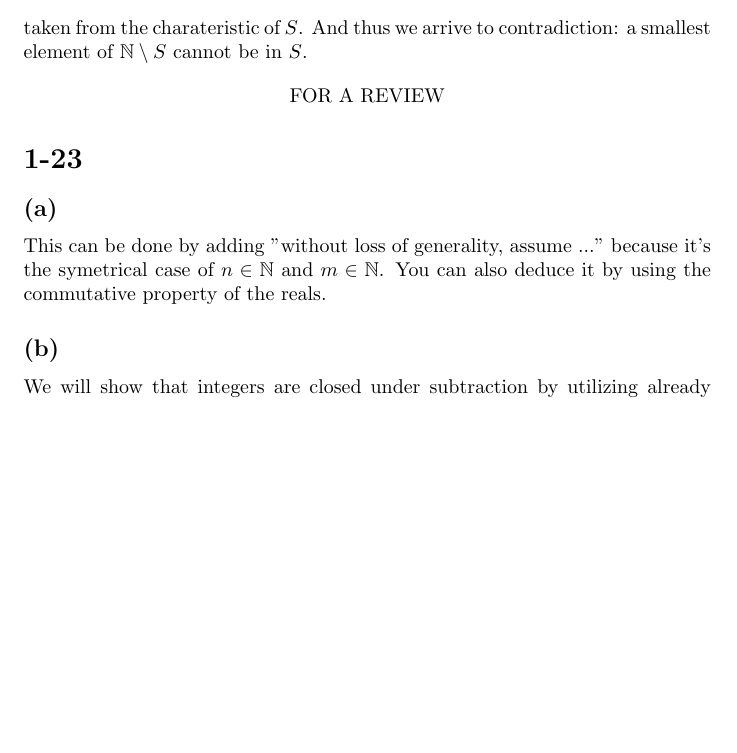
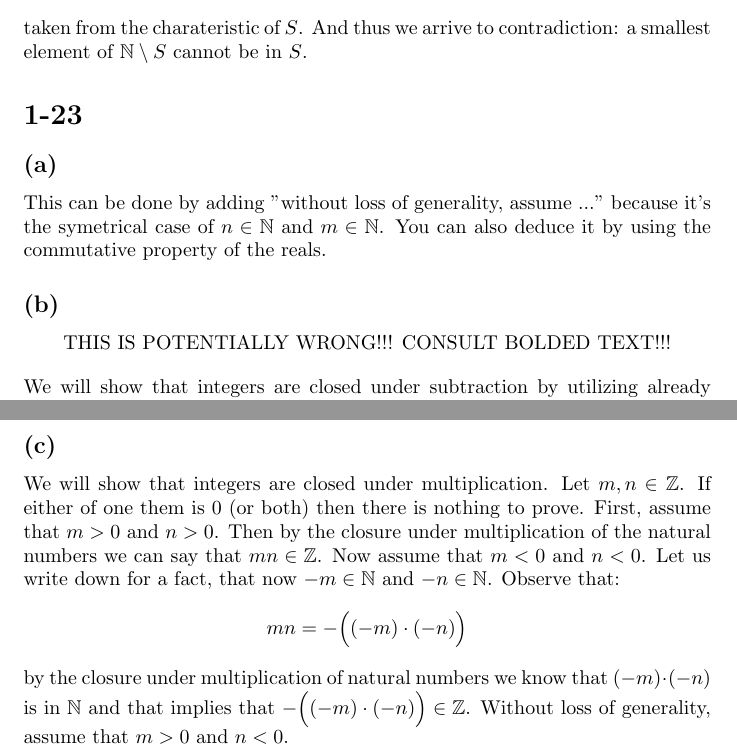
Before and after one commit to kjura/maths, a LaTeX problem sheet (schroder/exercises_chapter_1.tex): part of page 10 of 10 before the commit and two parts of pages 10 and 11 of 11 after it, the two joined at a grey line, cut so that both start at the same text, the shorter picture padded with empty space. Compiled offline with pdfLaTeX.

Commit message:
draft: schroder Chapter 1 1-23 (c)

```diff
--- a/schroder/exercises_chapter_1.tex
+++ b/schroder/exercises_chapter_1.tex
@@ -470,14 +470,14 @@ But that would imply the following relation:
 taken from the charateristic of \(S\). And thus we arrive to contradiction:
 a smallest element of \(\mathbb{N} \setminus S\) cannot be in \(S\).
 
-\begin{center}
-    FOR A REVIEW
-\end{center}
 \section*{1-23}
 \subsection*{(a)}
 This can be done by adding "without loss of generality, assume ..." because it's the symetrical case of \(n \in \mathbb{N}\)
 and \(m \in \mathbb{N}\). You can also deduce it by using the commutative property of the reals.
 \subsection*{(b)}
+\begin{center}
+    THIS IS POTENTIALLY WRONG!!! CONSULT BOLDED TEXT!!!
+\end{center}
 We will show that integers are closed under subtraction by utilizing already estabilished fact that integers
 are closed under addition. Assume that \(m \in \mathbb{Z}\) and \(n \in \mathbb{Z}\). We want to show that
 \(m - n \in \mathbb{Z}\). By applying algebra we get:
@@ -490,6 +490,17 @@ Fortunately that is the case. Observe that \(-n = (-1) \cdot n\). Since \(-(-1)
 \begin{equation*}
     m - n = m + (-n) \in \mathbb{Z}
 \end{equation*}
+\subsection*{(c)}
+We will show that integers are closed under multiplication. Let \(m, n \in \mathbb{Z}\). If either of one them is \(0\) (or both)
+then there is nothing to prove. First, assume that \(m > 0\) and \(n > 0\). Then by the closure under multiplication of the
+natural numbers we can say that \(mn \in \mathbb{Z}\). Now assume that \(m < 0\) and \(n < 0\).
+Let us write down for a fact, that now \(-m \in \mathbb{N}\) and \(-n \in \mathbb{N}\). Observe that:
+\begin{equation*}
+    mn = -\Big((-m) \cdot (-n)\Big)
+\end{equation*}
+by the closure under multiplication of natural numbers we know that \((-m) \cdot (-n)\) is in \(\mathbb{N}\) and that
+implies that \(-\Big((-m) \cdot (-n)\Big) \in \mathbb{Z}\). Without loss of generality,
+assume that \(m > 0\) and \(n < 0\).
 
 
 \end{document}
```
Also changed, not shown: schroder/exercises_chapter_1.tex (4 more changed lines).
